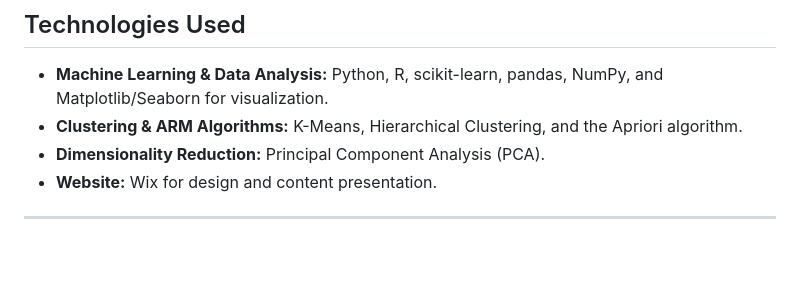
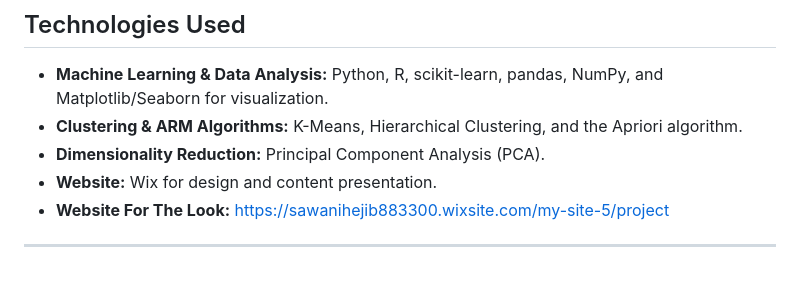
Before and after one commit to Sawani830/Machine-Learning-Project, a Markdown page: README.md, the part around the change. GitHub-like rendering.

```diff
--- a/README.md
+++ b/README.md
@@ -36,6 +36,7 @@ The website is designed to provide an engaging and informative user experience.
 - **Clustering & ARM Algorithms:** K-Means, Hierarchical Clustering, and the Apriori algorithm.
 - **Dimensionality Reduction:** Principal Component Analysis (PCA).
 - **Website:** Wix for design and content presentation.
+- **Website For The Look:** https://sawanihejib883300.wixsite.com/my-site-5/project
 
 
 ---
```
